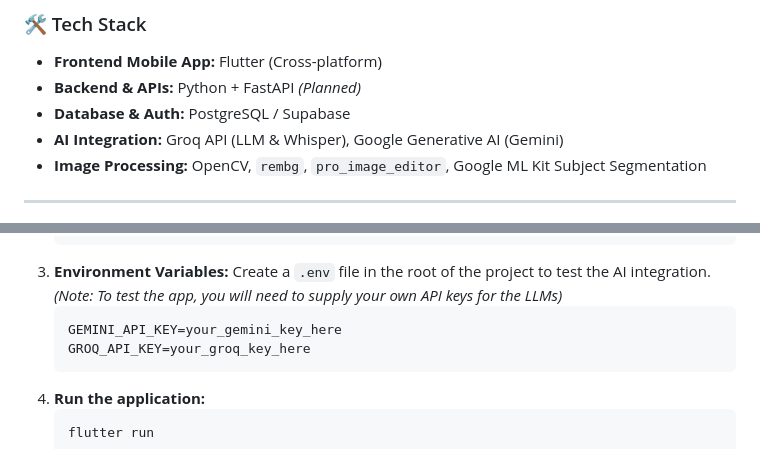
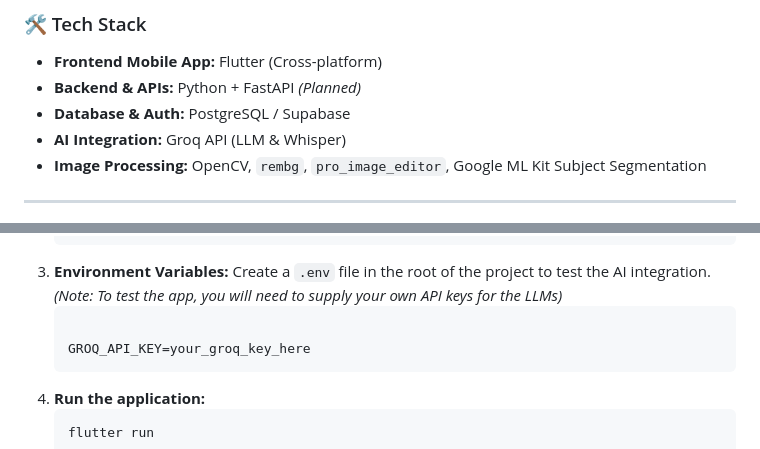
Before and after one commit to svvishva/KarigarSethu, a Markdown page: README.md, 2 parts joined by grey strips. GitHub-like rendering.

Commit message:
Update AI integration details in README
Removed Google Generative AI (Gemini) from the AI integration section in the README.

````diff
--- a/README.md
+++ b/README.md
@@ -55,7 +55,7 @@ KarigarSethu is a mobile-first, AI-powered **Virtual Business Manager** tailored
 *   **Frontend Mobile App:** Flutter (Cross-platform)
 *   **Backend & APIs:** Python + FastAPI *(Planned)*
 *   **Database & Auth:** PostgreSQL / Supabase
-*   **AI Integration:** Groq API (LLM & Whisper), Google Generative AI (Gemini)
+*   **AI Integration:** Groq API (LLM & Whisper)
 *   **Image Processing:** OpenCV, `rembg`, `pro_image_editor`, Google ML Kit Subject Segmentation
 
 ---
@@ -82,7 +82,7 @@ If you'd like to build and run the application locally to evaluate the prototype
     Create a `.env` file in the root of the project to test the AI integration.
     *(Note: To test the app, you will need to supply your own API keys for the LLMs)*
     ```env
-    GEMINI_API_KEY=your_gemini_key_here
+
     GROQ_API_KEY=your_groq_key_here
     ```
 4.  **Run the application:**
````
